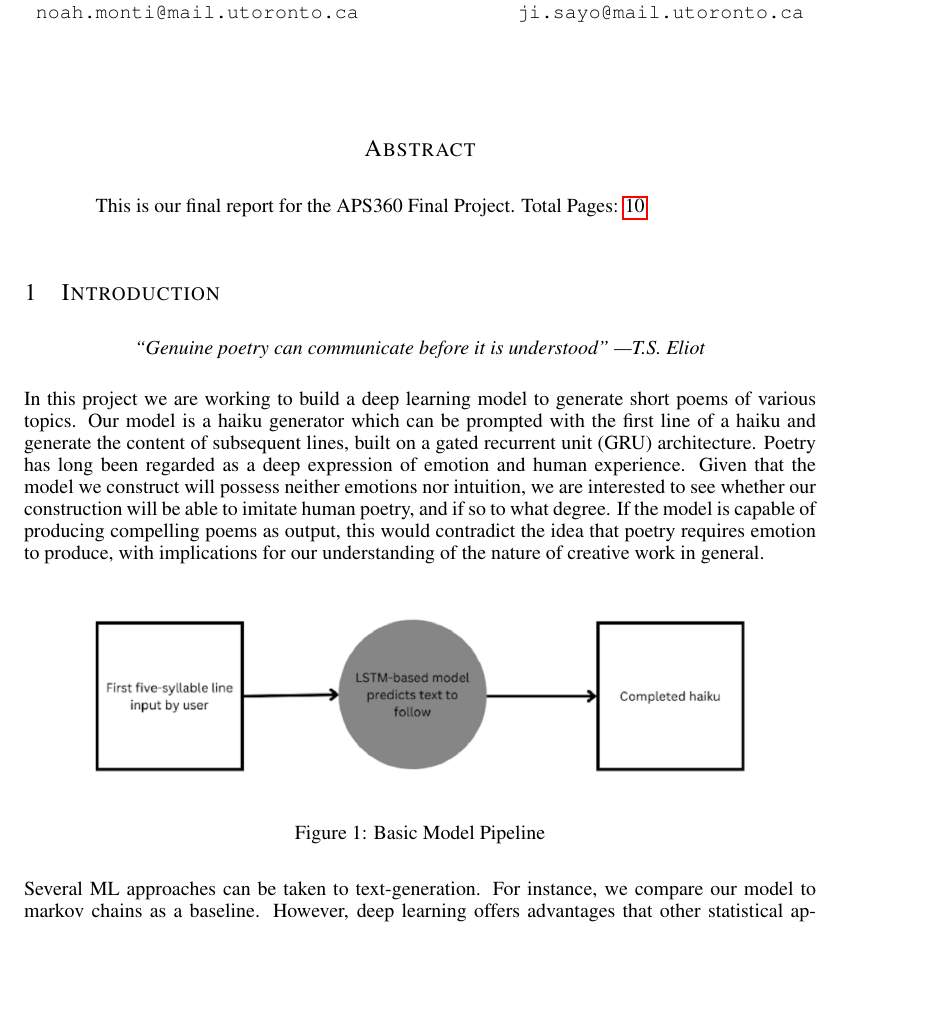
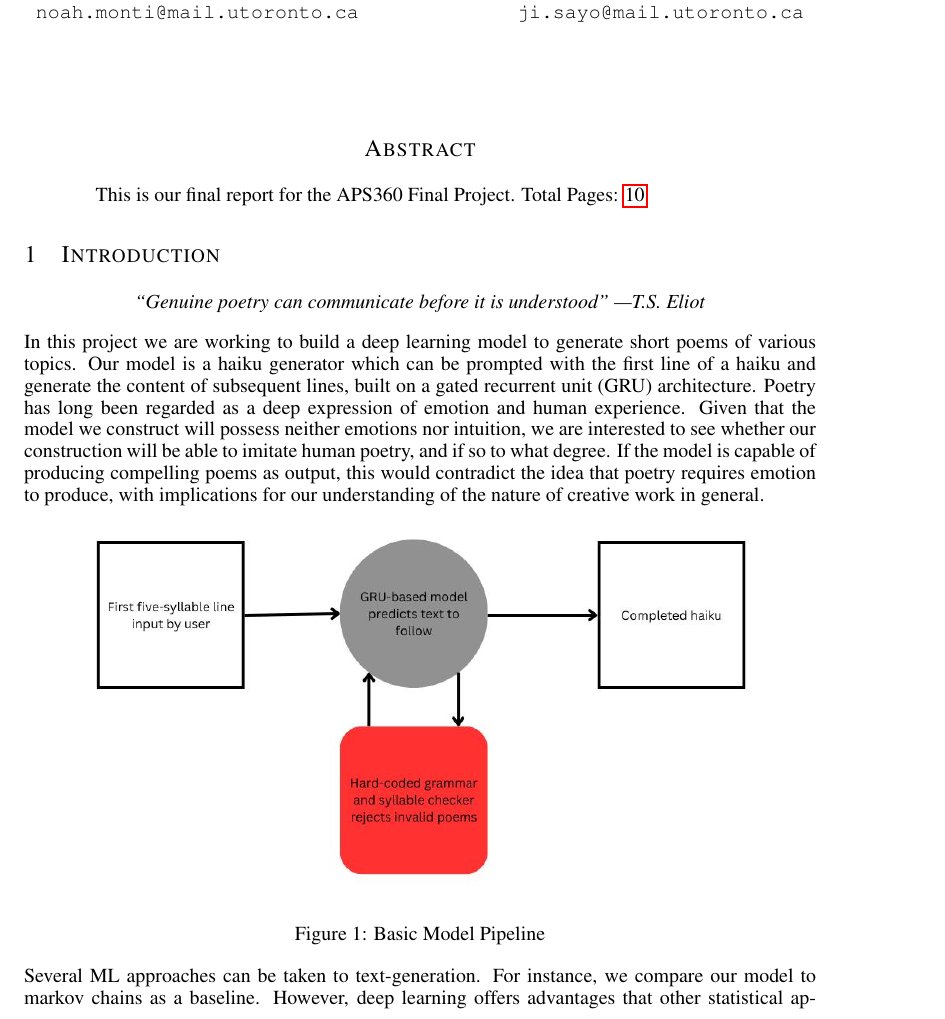
Before and after one commit to Evan-Banerjee/aps360, a LaTeX paper (final-report/APS360_Project.tex): part of page 1 of 10, cut so that both start at the same text, the shorter picture padded with empty space. Compiled offline with pdfLaTeX.

Commit message:
added final changes to pipeline pic

```diff
--- a/final-report/APS360_Project.tex
+++ b/final-report/APS360_Project.tex
@@ -76,7 +76,7 @@ Poetry has long been regarded as a deep expression of emotion and human experien
 
 \begin{figure}[h]
   \begin{center}
-  \includegraphics[width=0.85\textwidth]{Figs/pipeline.png}
+  \includegraphics[width=0.85\textwidth]{Figs/pipeline.jpeg}
   \end{center}
   \caption{Basic Model Pipeline}
   \label{fig:Basic Model Pipeline}
```
Also changed, not shown: final-report/APS360_Project.pdf, final-report/Figs/pipeline.jpeg (added).
